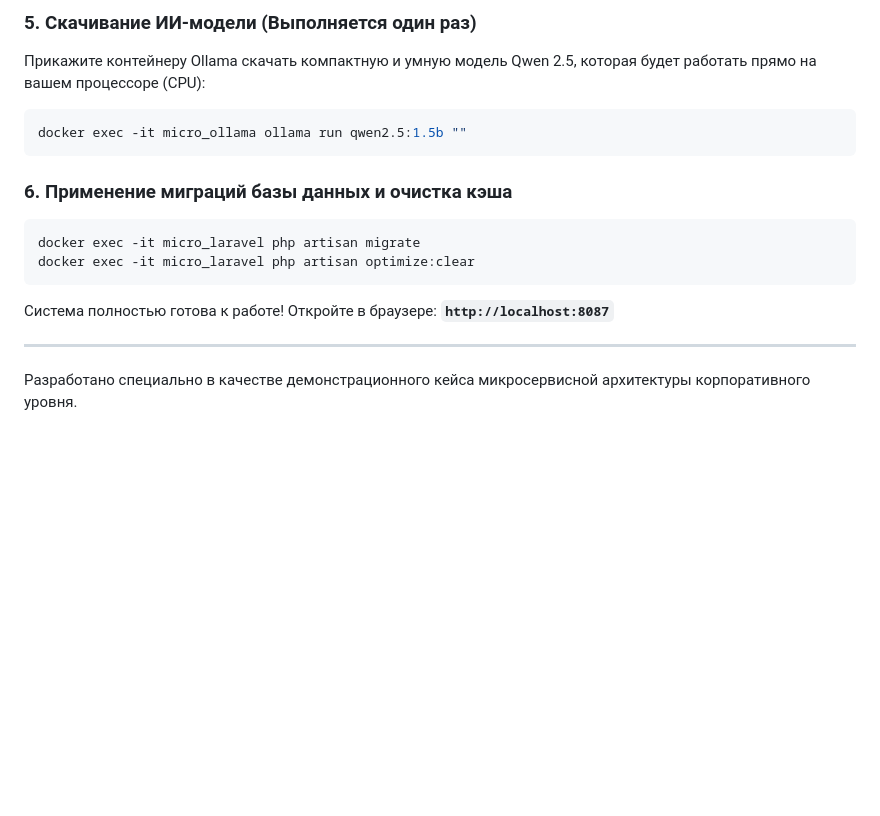
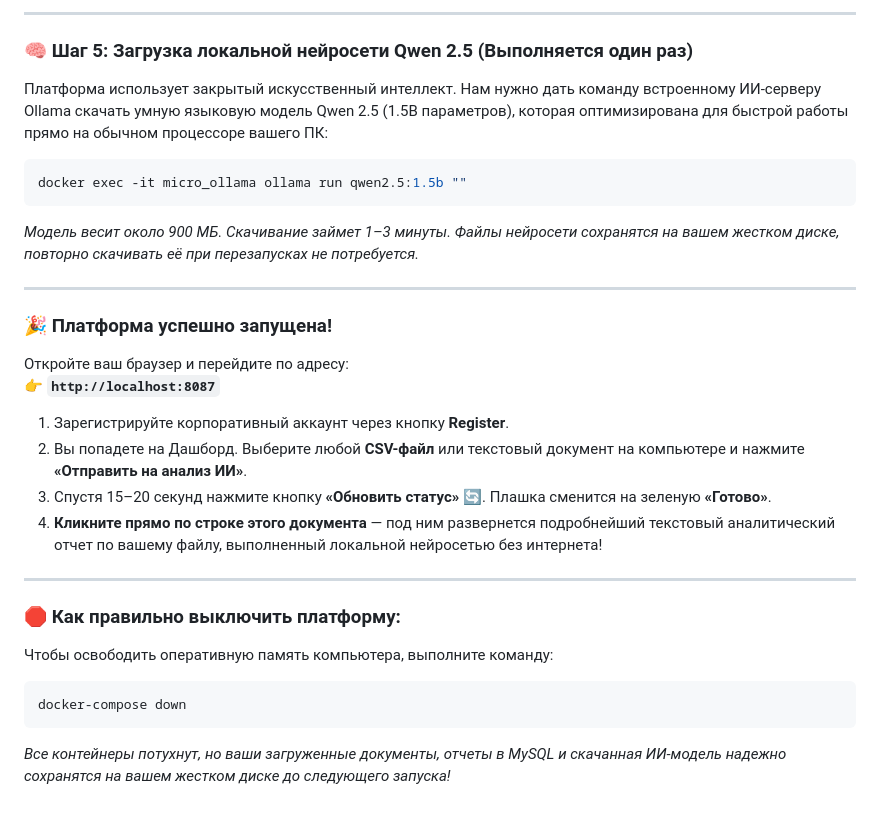
Before and after one commit to Laracoper/my-microservices-app, a Markdown page: README.md, the part around one of its changes. Rendered like a GitHub page; blank space fills up the shorter version.

````diff
--- a/README.md
+++ b/README.md
@@ -91,18 +126,30 @@ docker exec -it micro_laravel npm run build
 ```
 
-### 5. Скачивание ИИ-модели (Выполняется один раз)
-Прикажите контейнеру Ollama скачать компактную и умную модель Qwen 2.5, которая будет работать прямо на вашем процессоре (CPU):
+---
+
+### 🧠 Шаг 5: Загрузка локальной нейросети Qwen 2.5 (Выполняется один раз)
+Платформа использует закрытый искусственный интеллект. Нам нужно дать команду встроенному ИИ-серверу Ollama скачать умную языковую модель Qwen 2.5 (1.5B параметров), которая оптимизирована для быстрой работы прямо на обычном процессоре вашего ПК:
 ```bash
 docker exec -it micro_ollama ollama run qwen2.5:1.5b ""
 ```
-
-### 6. Применение миграций базы данных и очистка кэша
-```bash
-docker exec -it micro_laravel php artisan migrate
-docker exec -it micro_laravel php artisan optimize:clear
-```
-
-Система полностью готова к работе! Откройте в браузере: **`http://localhost:8087`**
+*Модель весит около 900 МБ. Скачивание займет 1–3 минуты. Файлы нейросети сохранятся на вашем жестком диске, повторно скачивать её при перезапусках не потребуется.*
 
 ---
-Разработано специально в качестве демонстрационного кейса микросервисной архитектуры корпоративного уровня.
+
+### 🎉 Платформа успешно запущена!
+Откройте ваш браузер и перейдите по адресу:
+👉 **`http://localhost:8087`**
+
+1. Зарегистрируйте корпоративный аккаунт через кнопку **Register**.
+2. Вы попадете на Дашборд. Выберите любой **CSV-файл** или текстовый документ на компьютере и нажмите **«Отправить на анализ ИИ»**.
+3. Спустя 15–20 секунд нажмите кнопку **«Обновить статус»** 🔄. Плашка сменится на зеленую **«Готово»**.
+4. **Кликните прямо по строке этого документа** — под ним развернется подробнейший текстовый аналитический отчет по вашему файлу, выполненный локальной нейросетью без интернета!
+
+---
+
+### 🛑 Как правильно выключить платформу:
+Чтобы освободить оперативную память компьютера, выполните команду:
+```bash
+docker-compose down
+```
+*Все контейнеры потухнут, но ваши загруженные документы, отчеты в MySQL и скачанная ИИ-модель надежно сохранятся на вашем жестком диске до следующего запуска!*
````
Also changed, not shown: other parts of README.md (+51 -16 lines).
